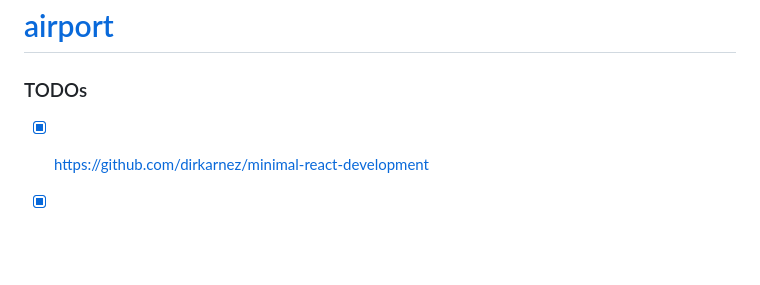
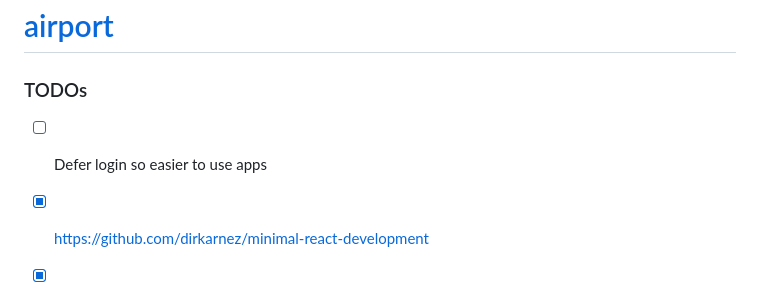
Before and after one commit to dirkarnez/airport, a Markdown page: README.md, the part around the change. Drawn GitHub-style; blank space fills up the shorter version.

Commit message:
- update README.md

```diff
--- a/README.md
+++ b/README.md
@@ -1,6 +1,7 @@
 [airport](https://dirkarnez.github.io/airport/)
 ===============================================
 ### TODOs
+- [ ] Defer login so easier to use apps
 - [x] https://github.com/dirkarnez/minimal-react-development
 - [x] Solution for workaround (`setTimeout`) for hidden async babel transformation
   - [babel/packages/babel-standalone at main · babel/babel](https://github.com/babel/babel/tree/main/packages/babel-standalone)
```
